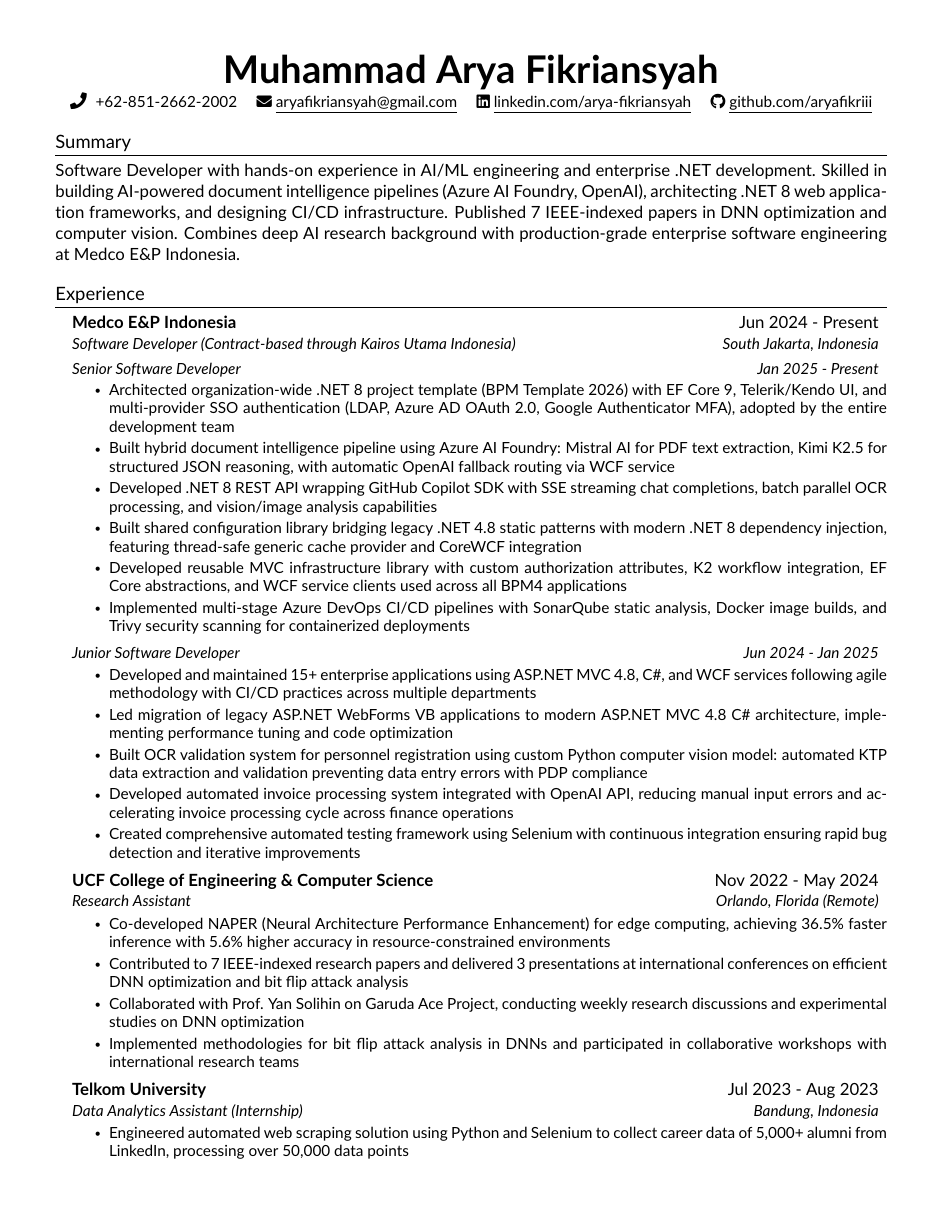
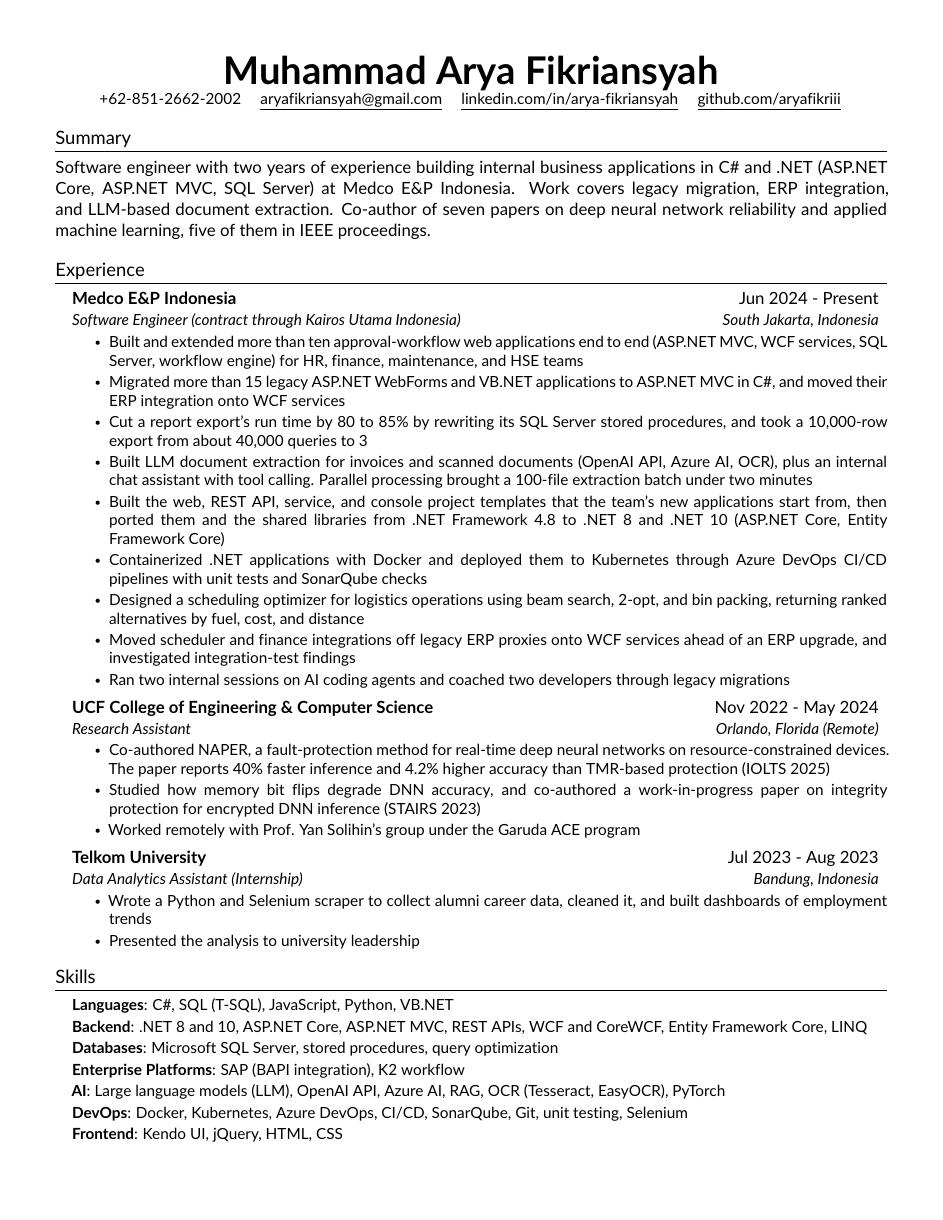
Before and after one commit to aryafikriii/cv-arya-fikriansyah, a LaTeX CV (resume.tex, which reads src/experience.tex, src/heading.tex, src/skills.tex): page 1 of 2. Compiled offline with pdfLaTeX.

Commit message:
Enhance resume content and formatting: added skills section, updated experience and education details, improved publication entries, and refined contact information.

```diff
--- a/resume.tex
+++ b/resume.tex
@@ -25,7 +25,16 @@
 
 
 % Custom font
+\usepackage[T1]{fontenc}
 \usepackage[default]{lato}
+
+% Keep the PDF text layer plain for parsers: no fi/fl/ff ligature glyphs
+% (they broke the email and URLs when extracted) and no words split by hyphenation
+\usepackage{microtype}
+\DisableLigatures[f]{encoding = *, family = *}
+\hyphenpenalty=10000
+\exhyphenpenalty=10000
+\emergencystretch=1em
 
 \pagestyle{fancy}
 \fancyhf{} % clear all header and footer fields
--- a/src/experience.tex
+++ b/src/experience.tex
@@ -4,50 +4,34 @@
 
 \resumeSubheading
 {Medco E\&P Indonesia}{Jun 2024 - Present}
-{Software Developer (Contract-based through Kairos Utama Indonesia)}{South Jakarta, Indonesia}
-
-\vspace{4pt}
-    \begin{tabular*}{0.97\textwidth}{l@{\extracolsep{\fill}}r}
-      \textit{\small Senior Software Developer} & \textit{\small Jan 2025 - Present} \\
-    \end{tabular*}\vspace{-7pt}
+{Software Engineer (contract through Kairos Utama Indonesia)}{South Jakarta, Indonesia}
 \resumeItemListStart
-    \resumeItem{Architected organization-wide .NET 8 project template (BPM Template 2026) with EF Core 9, Telerik/Kendo UI, and multi-provider SSO authentication (LDAP, Azure AD OAuth 2.0, Google Authenticator MFA), adopted by the entire development team}
-    \resumeItem{Built hybrid document intelligence pipeline using Azure AI Foundry: Mistral AI for PDF text extraction, Kimi K2.5 for structured JSON reasoning, with automatic OpenAI fallback routing via WCF service}
-    \resumeItem{Developed .NET 8 REST API wrapping GitHub Copilot SDK with SSE streaming chat completions, batch parallel OCR processing, and vision/image analysis capabilities}
-    \resumeItem{Built shared configuration library bridging legacy .NET 4.8 static patterns with modern .NET 8 dependency injection, featuring thread-safe generic cache provider and CoreWCF integration}
-    \resumeItem{Developed reusable MVC infrastructure library with custom authorization attributes, K2 workflow integration, EF Core abstractions, and WCF service clients used across all BPM4 applications}
-    \resumeItem{Implemented multi-stage Azure DevOps CI/CD pipelines with SonarQube static analysis, Docker image builds, and Trivy security scanning for containerized deployments}
-\resumeItemListEnd
-
-\vspace{2pt}
-    \begin{tabular*}{0.97\textwidth}{l@{\extracolsep{\fill}}r}
-      \textit{\small Junior Software Developer} & \textit{\small Jun 2024 - Jan 2025} \\
-    \end{tabular*}\vspace{-7pt}
-\resumeItemListStart
-    \resumeItem{Developed and maintained 15+ enterprise applications using ASP.NET MVC 4.8, C\#, and WCF services following agile methodology with CI/CD practices across multiple departments}
-    \resumeItem{Led migration of legacy ASP.NET WebForms VB applications to modern ASP.NET MVC 4.8 C\# architecture, implementing performance tuning and code optimization}
-    \resumeItem{Built OCR validation system for personnel registration using custom Python computer vision model: automated KTP data extraction and validation preventing data entry errors with PDP compliance}
-    \resumeItem{Developed automated invoice processing system integrated with OpenAI API, reducing manual input errors and accelerating invoice processing cycle across finance operations}
-    \resumeItem{Created comprehensive automated testing framework using Selenium with continuous integration ensuring rapid bug detection and iterative improvements}
+    \resumeItem{Built and extended more than ten approval-workflow web applications end to end (ASP.NET MVC, WCF services, SQL Server, workflow engine) for HR, finance, maintenance, and HSE teams}
+    \resumeItem{Migrated more than 15 legacy ASP.NET WebForms and VB.NET applications to ASP.NET MVC in C\#, and moved their ERP integration onto WCF services}
+    \resumeItem{Cut a report export's run time by 80 to 85\% by rewriting its SQL Server stored procedures, and took a 10,000-row export from about 40,000 queries to 3}
+    \resumeItem{Built LLM document extraction for invoices and scanned documents (OpenAI API, Azure AI, OCR), plus an internal chat assistant with tool calling. Parallel processing brought a 100-file extraction batch under two minutes}
+    \resumeItem{Built the web, REST API, service, and console project templates that the team's new applications start from, then ported them and the shared libraries from .NET Framework 4.8 to .NET 8 and .NET 10 (ASP.NET Core, Entity Framework Core)}
+    \resumeItem{Containerized .NET applications with Docker and deployed them to Kubernetes through Azure DevOps CI/CD pipelines with unit tests and SonarQube checks}
+    \resumeItem{Designed a scheduling optimizer for logistics operations using beam search, 2-opt, and bin packing, returning ranked alternatives by fuel, cost, and distance}
+    \resumeItem{Moved scheduler and finance integrations off legacy ERP proxies onto WCF services ahead of an ERP upgrade, and investigated integration-test findings}
+    \resumeItem{Ran two internal sessions on AI coding agents and coached two developers through legacy migrations}
 \resumeItemListEnd
 
 \resumeSubheading
 {UCF College of Engineering \& Computer Science}{Nov 2022 - May 2024}
 {Research Assistant}{Orlando, Florida (Remote)}
 \resumeItemListStart
-   \resumeItem{Co-developed NAPER (Neural Architecture Performance Enhancement) for edge computing, achieving 36.5\% faster inference with 5.6\% higher accuracy in resource-constrained environments}
-   \resumeItem{Contributed to 7 IEEE-indexed research papers and delivered 3 presentations at international conferences on efficient DNN optimization and bit flip attack analysis}
-   \resumeItem{Collaborated with Prof. Yan Solihin on Garuda Ace Project, conducting weekly research discussions and experimental studies on DNN optimization}
-   \resumeItem{Implemented methodologies for bit flip attack analysis in DNNs and participated in collaborative workshops with international research teams}
+   \resumeItem{Co-authored NAPER, a fault-protection method for real-time deep neural networks on resource-constrained devices. The paper reports 40\% faster inference and 4.2\% higher accuracy than TMR-based protection (IOLTS 2025)}
+   \resumeItem{Studied how memory bit flips degrade DNN accuracy, and co-authored a work-in-progress paper on integrity protection for encrypted DNN inference (STAIRS 2023)}
+   \resumeItem{Worked remotely with Prof. Yan Solihin's group under the Garuda ACE program}
 \resumeItemListEnd
 
 \resumeSubheading
 {Telkom University}{Jul 2023 - Aug 2023}
 {Data Analytics Assistant (Internship)}{Bandung, Indonesia}
 \resumeItemListStart
-   \resumeItem{Engineered automated web scraping solution using Python and Selenium to collect career data of 5,000+ alumni from LinkedIn, processing over 50,000 data points}
-   \resumeItem{Developed Python scripts for data processing and cleaning, creating interactive dashboards to visualize alumni career trajectories and employment trends}
-   \resumeItem{Presented comprehensive analysis to university leadership, providing actionable insights for curriculum improvements and career services enhancement}
+   \resumeItem{Wrote a Python and Selenium scraper to collect alumni career data, cleaned it, and built dashboards of employment trends}
+   \resumeItem{Presented the analysis to university leadership}
 \resumeItemListEnd
 
    \resumeSubHeadingListEnd
--- a/src/heading.tex
+++ b/src/heading.tex
@@ -1,8 +1,8 @@
 %----------HEADING----------%
 \begin{center}
     \textbf{\Huge \scshape Muhammad Arya Fikriansyah} \\ \vspace{1pt}
-    \seticon{faPhone} \ \small +62-851-2662-2002 \quad
-    \href{mailto:aryafikriansyah@gmail.com}{\seticon{faEnvelope} \underline{aryafikriansyah@gmail.com}} \quad
-    \href{https://www.linkedin.com/in/arya-fikriansyah}{\seticon{faLinkedin} \underline{linkedin.com/arya-fikriansyah}} \quad
-    \href{https://aryafikriii.github.io}{\seticon{faGithub} \underline{github.com/aryafikriii}}
+    \small +62-851-2662-2002 \quad
+    \href{mailto:aryafikriansyah@gmail.com}{\underline{aryafikriansyah@gmail.com}} \quad
+    \href{https://www.linkedin.com/in/arya-fikriansyah}{\underline{linkedin.com/in/arya-fikriansyah}} \quad
+    \href{https://github.com/aryafikriii}{\underline{github.com/aryafikriii}}
 \end{center}
--- a/src/skills.tex
+++ b/src/skills.tex
@@ -2,3 +2,10 @@
 \section{Skills}
 \begin{itemize}[leftmargin=0.15in, label={}]
 \small{\item{
+    \textbf{Languages}{: C\#, SQL (T-SQL), JavaScript, Python, VB.NET} \\[2pt]
+    \textbf{Backend}{: .NET 8 and 10, ASP.NET Core, ASP.NET MVC, REST APIs, WCF and CoreWCF, Entity Framework Core, LINQ} \\[2pt]
+    \textbf{Databases}{: Microsoft SQL Server, stored procedures, query optimization} \\[2pt]
+    \textbf{Enterprise Platforms}{: SAP (BAPI integration), K2 workflow} \\[2pt]
+    \textbf{AI}{: Large language models (LLM), OpenAI API, Azure AI, RAG, OCR (Tesseract, EasyOCR), PyTorch} \\[2pt]
+    \textbf{DevOps}{: Docker, Kubernetes, Azure DevOps, CI/CD, SonarQube, Git, unit testing, Selenium} \\[2pt]
+    \textbf{Frontend}{: Kendo UI, jQuery, HTML, CSS}
--- a/src/summary.tex
+++ b/src/summary.tex
@@ -1,4 +1,4 @@
 \section{Summary}
 \begin{justify}
-Software Developer with hands-on experience in AI/ML engineering and enterprise .NET development. Skilled in building AI-powered document intelligence pipelines (Azure AI Foundry, OpenAI), architecting .NET 8 web application frameworks, and designing CI/CD infrastructure. Published 7 IEEE-indexed papers in DNN optimization and computer vision. Combines deep AI research background with production-grade enterprise software engineering at Medco E\&P Indonesia.
+Software engineer with two years of experience building internal business applications in C\# and .NET (ASP.NET Core, ASP.NET MVC, SQL Server) at Medco E\&P Indonesia. Work covers legacy migration, ERP integration, and LLM-based document extraction. Co-author of seven papers on deep neural network reliability and applied machine learning, five of them in IEEE proceedings.
 \end{justify}
```
Also changed, not shown: src/education.tex (+0 -4 lines), src/honors.tex (+8 -10 lines), src/publications.tex (+7 -28 lines), resume.tex (10 more changed lines), src/skills.tex (7 more changed lines).
